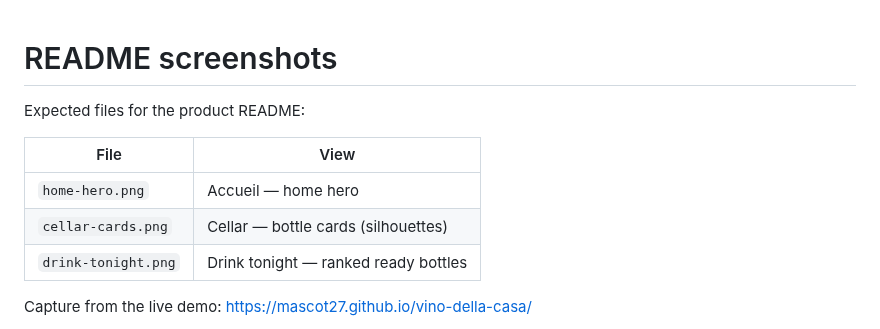
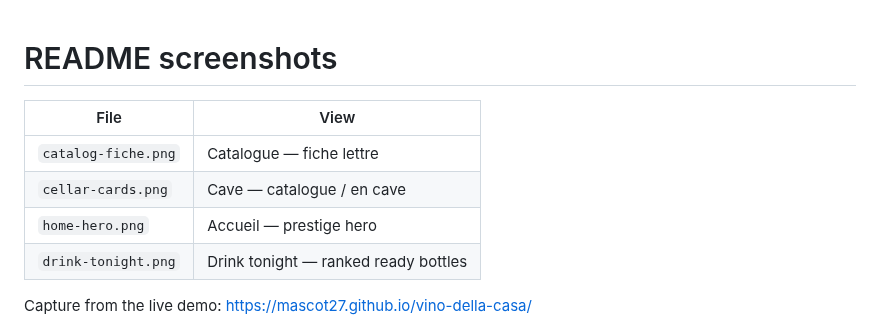
Before and after one commit to mascot27/vino-della-casa, a Markdown page: Docs/screenshots/README.md, the part around the change. Drawn GitHub-style.

```diff
--- a/Docs/screenshots/README.md
+++ b/Docs/screenshots/README.md
@@ -1,11 +1,10 @@
 # README screenshots
-
-Expected files for the product README:
 
 | File | View |
 |------|------|
-| `home-hero.png` | Accueil — home hero |
-| `cellar-cards.png` | Cellar — bottle cards (silhouettes) |
+| `catalog-fiche.png` | Catalogue — fiche lettre |
+| `cellar-cards.png` | Cave — catalogue / en cave |
+| `home-hero.png` | Accueil — prestige hero |
 | `drink-tonight.png` | Drink tonight — ranked ready bottles |
 
 Capture from the live demo: https://mascot27.github.io/vino-della-casa/
```
Also changed, not shown: README.md (+8 -4 lines), Docs/screenshots/catalog-fiche.png (added), Docs/screenshots/cellar-cards.png.
